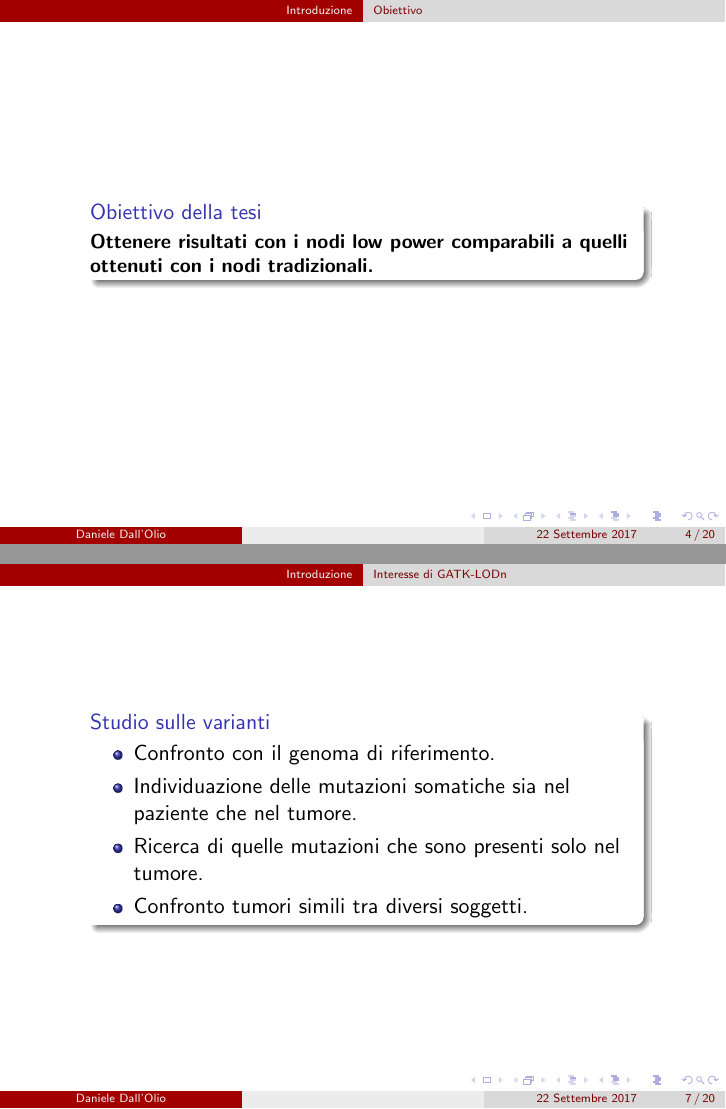
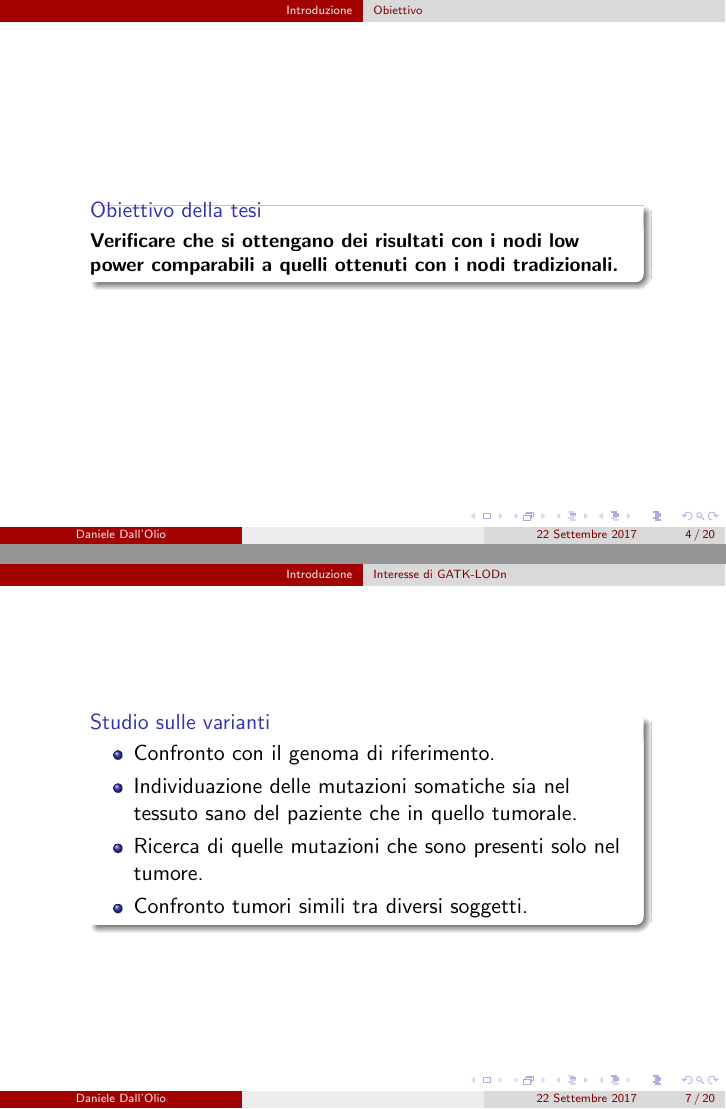
Before and after one commit to DanieleDallOlio/Tesi_ddallolio, LaTeX slides (Discussione_Tesi.tex): pages 4 and 7 of 20, joined at a grey line. Compiled offline with pdfLaTeX.

Commit message:
Correzioni

```diff
--- a/Discussione_Tesi.tex
+++ b/Discussione_Tesi.tex
@@ -113,7 +113,7 @@
 \begin{column}{0.8\linewidth}
 \begin{block}{Obiettivo della tesi}
 \small
-\textbf{Ottenere risultati con i nodi low power
+\textbf{Verificare che si ottengano dei risultati con i nodi low power
 comparabili a quelli ottenuti con i nodi tradizionali.}
 \end{block}
 \end{column}
@@ -163,7 +163,7 @@ Gli algoritmi di analisi sui dati di NGS sono basati anche sulla teoria dei netw
 \begin{block}{Studio sulle varianti}
 \begin{itemize}
 \item Confronto con il genoma di riferimento.
-\item Individuazione delle mutazioni somatiche sia nel paziente che nel tumore.
+\item Individuazione delle mutazioni somatiche sia nel tessuto sano del paziente che in quello tumorale.
 \item Ricerca di quelle mutazioni che sono presenti solo nel tumore.
 \item Confronto tumori simili tra diversi soggetti.
 \end{itemize}
```
Also changed, not shown: Discussione_Tesi.pdf, 2 other files.
